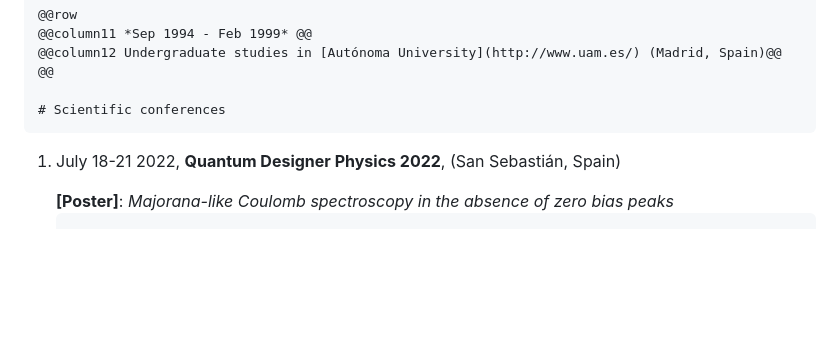
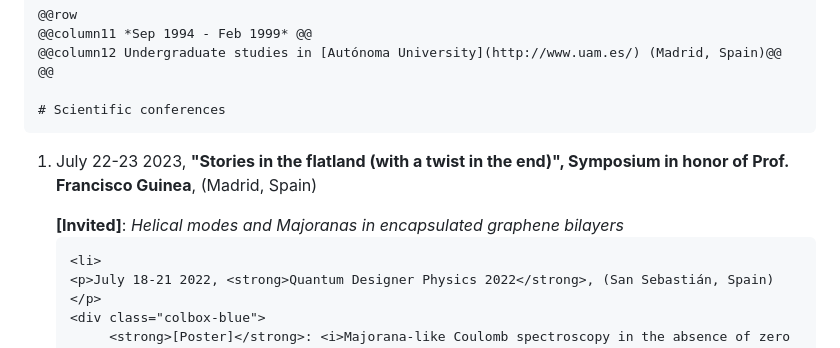
Before and after one commit to pablosanjose/pablosanjose.github.io, a Markdown page: cv.md, the part around the change. Rendered like a GitHub page; blank space fills up the shorter version.

Commit message:
conference

```diff
--- a/cv.md
+++ b/cv.md
@@ -115,6 +115,13 @@ ResearcherID [A-4795-2010](http://www.researcherid.com/rid/A-4795-2010)
 # Scientific conferences
 ~~~
 <ol reversed>
+	<li>
+	<p>July 22-23 2023, <strong>"Stories in the flatland (with a twist in the end)", Symposium in honor of Prof. Francisco Guinea</strong>, (Madrid, Spain)  </p>
+	<div class="colbox-blue">
+         <strong>[Invited]</strong>: <i>Helical modes and Majoranas in encapsulated graphene bilayers</i> </br>
+         </div>
+	</li>
+
 	<li>
 	<p>July 18-21 2022, <strong>Quantum Designer Physics 2022</strong>, (San Sebastián, Spain)  </p>
 	<div class="colbox-blue">
```
